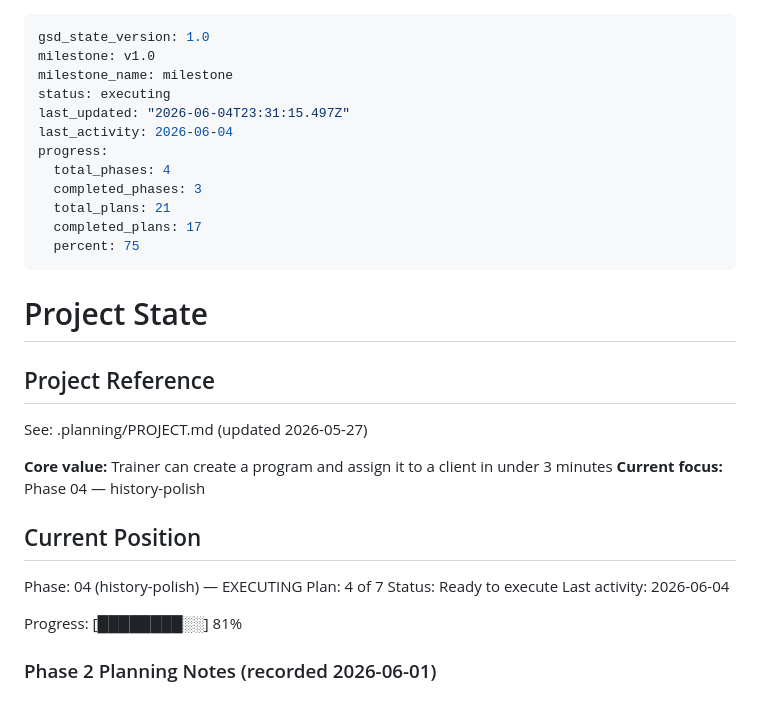
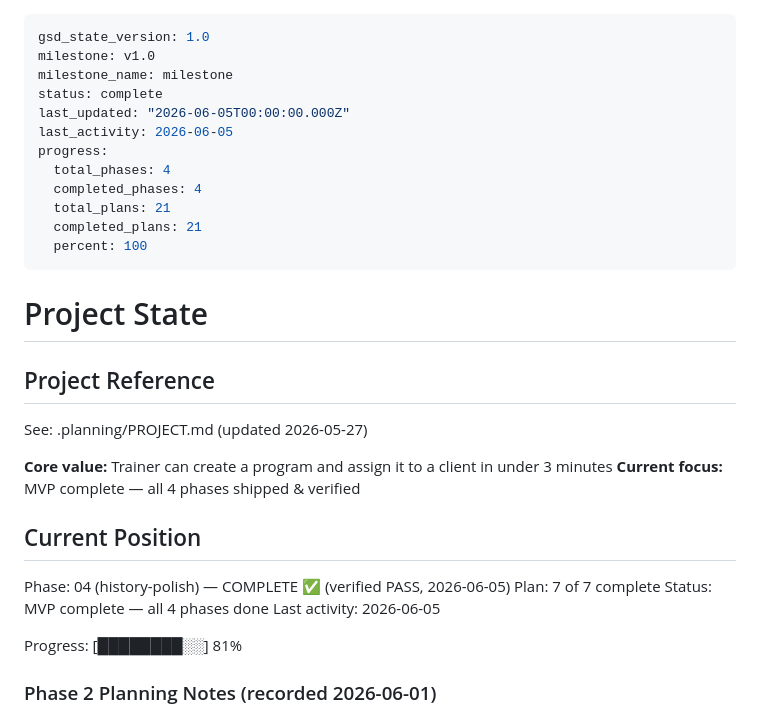
Before and after one commit to Rquesada06/TrainingCenter, a Markdown page: .planning/STATE.md, the part around the change. GitHub-like rendering.

Commit message:
docs(04): phase complete — verified PASS (5/5 must-haves), MVP done
Phase 4 (history-polish) goal-backward verification: all 7 requirements
(HIST-01..04, PROF-01..03) + success criterion 5 PASS with file:line
evidence; independent gate re-confirmed (153 tests, tsc clean). Mark Phase 2
and Phase 4 complete in ROADMAP; STATE → 4/4 phases, 100%. Final MVP phase.

Co-Authored-By: Claude Opus 4.8 <noreply@anthropic.com>

```diff
--- a/.planning/STATE.md
+++ b/.planning/STATE.md
@@ -2,15 +2,15 @@
 gsd_state_version: 1.0
 milestone: v1.0
 milestone_name: milestone
-status: executing
-last_updated: "2026-06-04T23:31:15.497Z"
-last_activity: 2026-06-04
+status: complete
+last_updated: "2026-06-05T00:00:00.000Z"
+last_activity: 2026-06-05
 progress:
   total_phases: 4
-  completed_phases: 3
+  completed_phases: 4
   total_plans: 21
-  completed_plans: 17
-  percent: 75
+  completed_plans: 21
+  percent: 100
 ---
 
 # Project State
@@ -20,14 +20,14 @@ progress:
 See: .planning/PROJECT.md (updated 2026-05-27)
 
 **Core value:** Trainer can create a program and assign it to a client in under 3 minutes
-**Current focus:** Phase 04 — history-polish
+**Current focus:** MVP complete — all 4 phases shipped & verified
 
 ## Current Position
 
-Phase: 04 (history-polish) — EXECUTING
-Plan: 4 of 7
-Status: Ready to execute
-Last activity: 2026-06-04
+Phase: 04 (history-polish) — COMPLETE ✅ (verified PASS, 2026-06-05)
+Plan: 7 of 7 complete
+Status: MVP complete — all 4 phases done
+Last activity: 2026-06-05
 
 Progress: [████████░░] 81%
 
```
Also changed, not shown: .planning/ROADMAP.md (+2 -2 lines), 1 other file.
